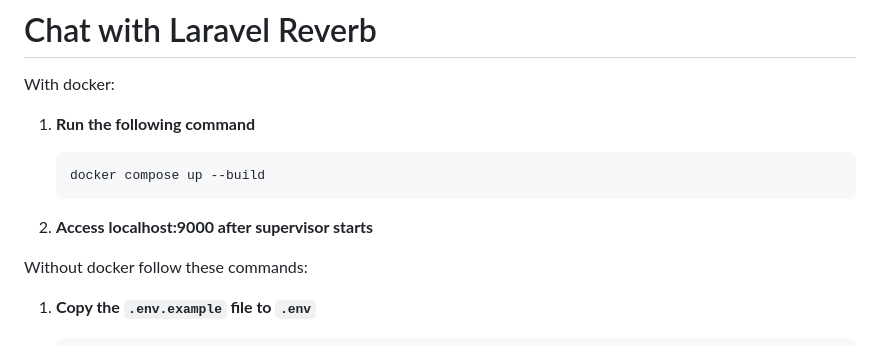
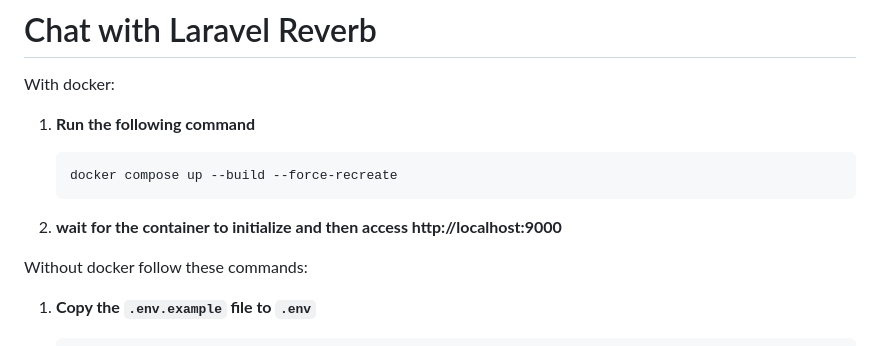
Before and after one commit to Berjooj/laravel_reverb_chat, a Markdown page: README.md, the part around the change. GitHub-like rendering.

````diff
--- a/README.md
+++ b/README.md
@@ -5,9 +5,10 @@ With docker:
 1. **Run the following command**
 
     ```bash
-    docker compose up --build
+    docker compose up --build --force-recreate
     ```
-2. **Access localhost:9000 after supervisor starts**
+
+3. **wait for the container to initialize and then access http://localhost:9000**
 
 Without docker follow these commands:
 
````
